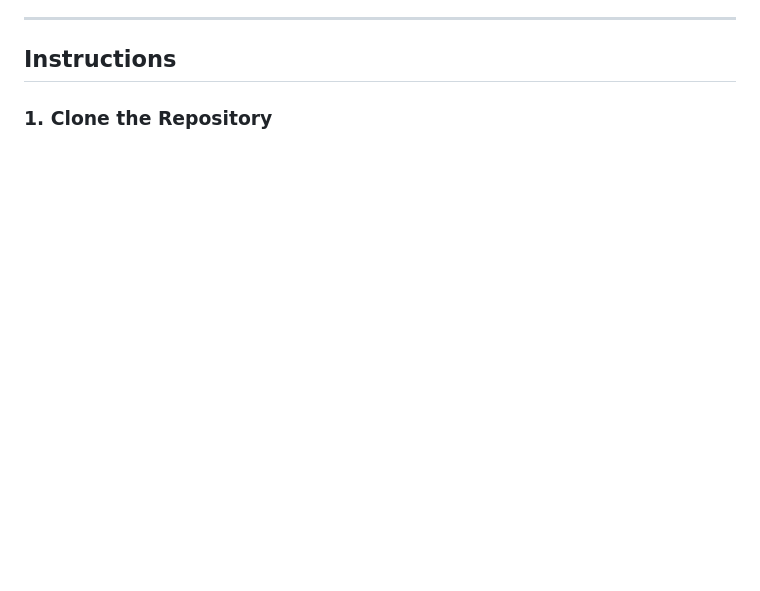
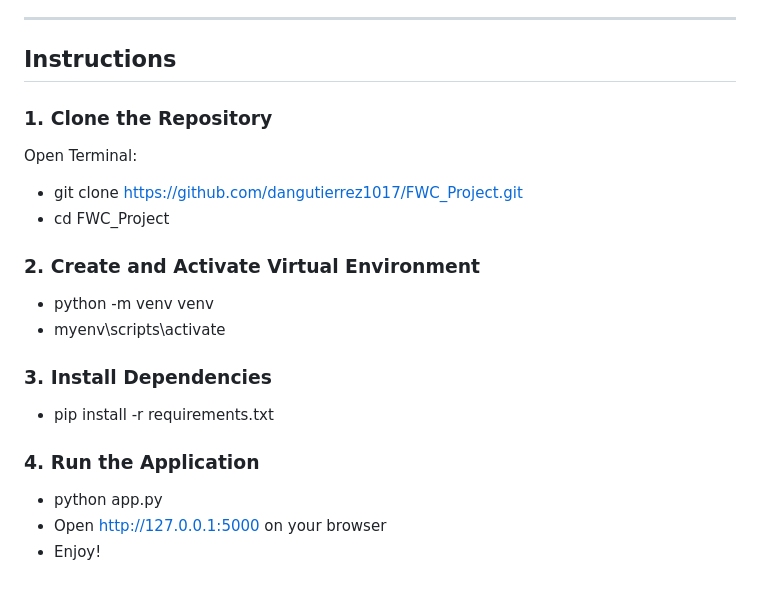
Before and after one commit to dangutierrez1017/FWC_Project, a Markdown page: README.md, the part around the change. GitHub-like rendering; blank space fills up the shorter version.

Commit message:
Finalized README.md

```diff
--- a/README.md
+++ b/README.md
@@ -66,3 +66,18 @@ This approach helped simplify the development of this app by allowing for ease o
 ## Instructions
 
 ### 1. Clone the Repository
+Open Terminal:
+- git clone https://github.com/dangutierrez1017/FWC_Project.git
+- cd FWC_Project
+
+### 2. Create and Activate Virtual Environment
+- python -m venv venv
+- myenv\scripts\activate
+
+### 3. Install Dependencies
+- pip install -r requirements.txt
+
+### 4. Run the Application
+- python app.py
+- Open http://127.0.0.1:5000 on your browser
+- Enjoy!
```
